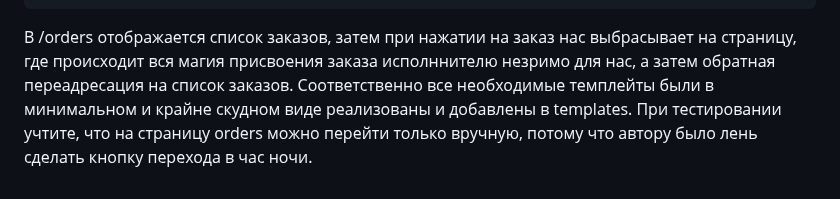
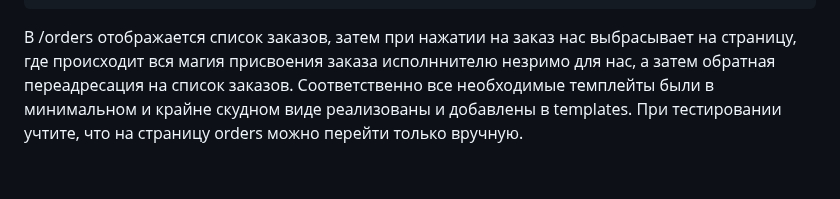
Before and after one commit to TheoDaimonn/ITtaxi, a Markdown page: README.md, the part around the change. GitHub-like rendering.

```diff
--- a/README.md
+++ b/README.md
@@ -81,4 +81,4 @@ def take_order(order_id):
     return redirect(url_for('show_orders'))</pre>
 
 В /orders отображается список заказов, затем при нажатии на заказ нас выбрасывает на страницу, где происходит вся магия присвоения заказа исполннителю незримо для нас, а затем обратная переадресация на список заказов.
-Соответственно все необходимые темплейты были в минимальном и крайне скудном виде реализованы и добавлены в templates. При тестировании учтите, что на страницу orders можно перейти только вручную, потому что автору было лень сделать кнопку перехода в час ночи.
+Соответственно все необходимые темплейты были в минимальном и крайне скудном виде реализованы и добавлены в templates. При тестировании учтите, что на страницу orders можно перейти только вручную.
```
